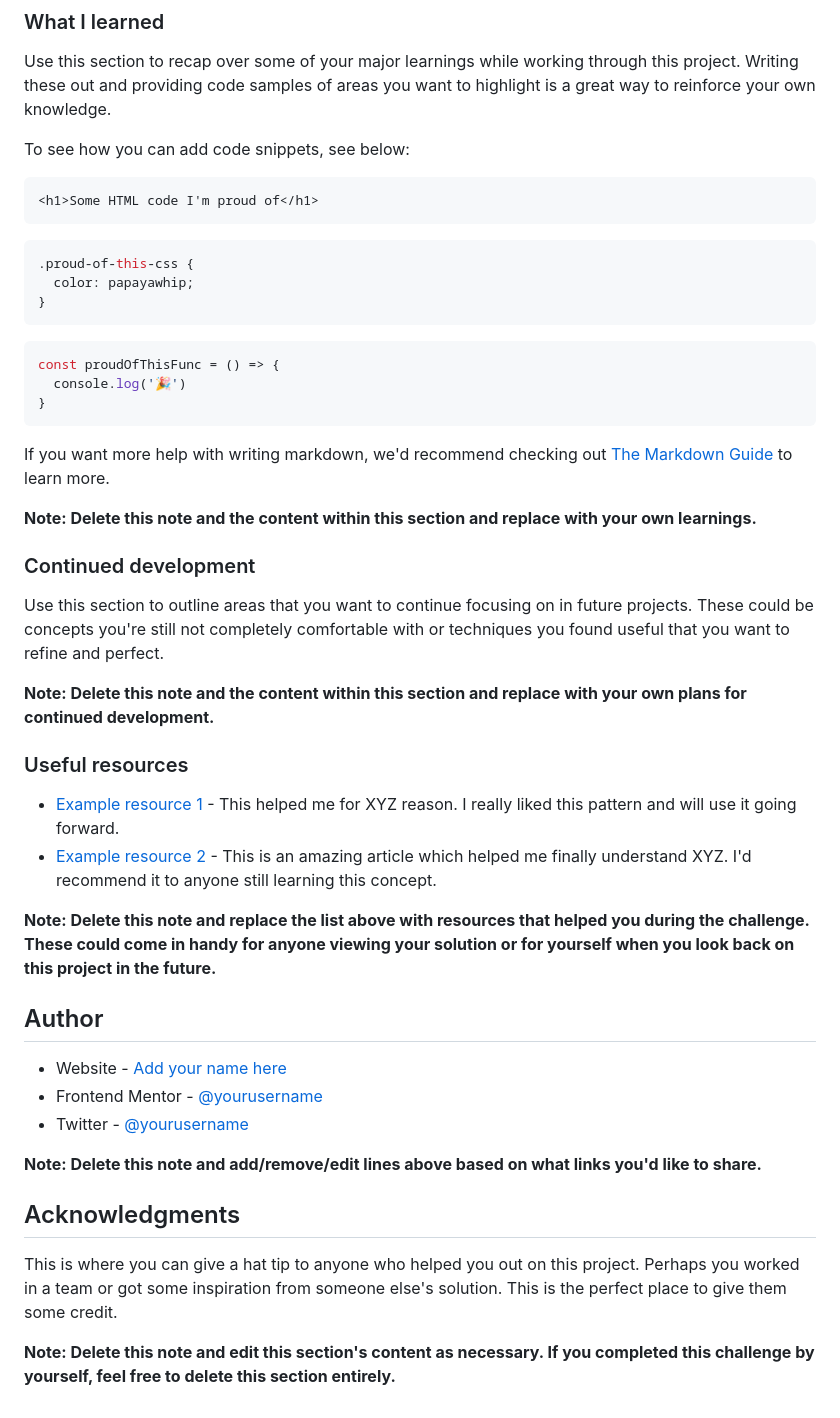
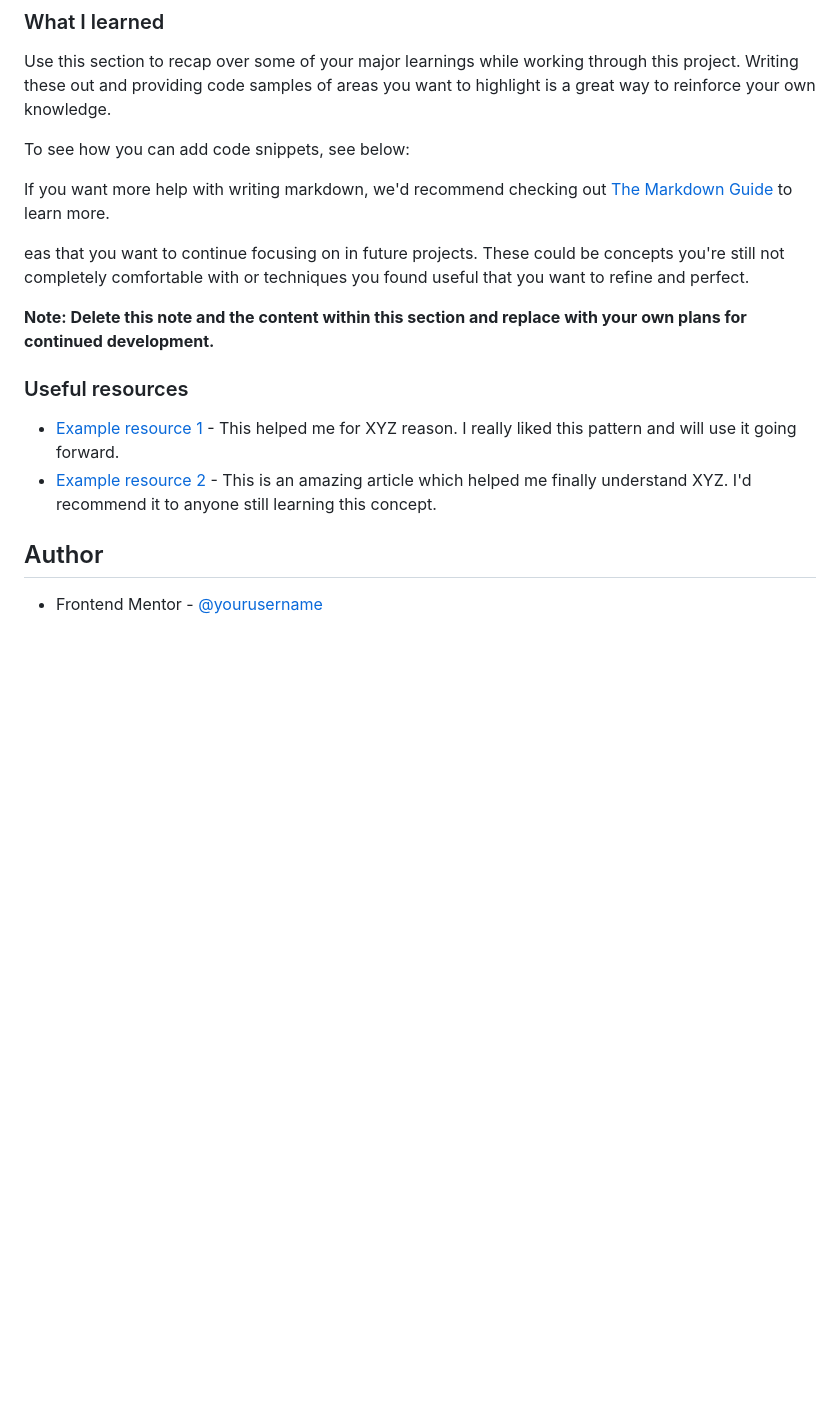
Before and after one commit to Timiprogs/Product-Preview-Card, a Markdown page: README.md, the part around the change. GitHub-like rendering; blank space fills up the shorter version.

Commit message:
edited read me
read me edit

````diff
--- a/README.md
+++ b/README.md
@@ -65,27 +65,9 @@ Use this section to recap over some of your major learnings while working throug
 
 To see how you can add code snippets, see below:
 
-```html
-<h1>Some HTML code I'm proud of</h1>
-```
-```css
-.proud-of-this-css {
-  color: papayawhip;
-}
-```
-```js
-const proudOfThisFunc = () => {
-  console.log('🎉')
-}
-```
-
 If you want more help with writing markdown, we'd recommend checking out [The Markdown Guide](https://www.markdownguide.org/) to learn more.
 
-**Note: Delete this note and the content within this section and replace with your own learnings.**
-
-### Continued development
-
-Use this section to outline areas that you want to continue focusing on in future projects. These could be concepts you're still not completely comfortable with or techniques you found useful that you want to refine and perfect.
+eas that you want to continue focusing on in future projects. These could be concepts you're still not completely comfortable with or techniques you found useful that you want to refine and perfect.
 
 **Note: Delete this note and the content within this section and replace with your own plans for continued development.**
 
@@ -94,18 +76,6 @@ Use this section to outline areas that you want to continue focusing on in futur
 - [Example resource 1](https://www.example.com) - This helped me for XYZ reason. I really liked this pattern and will use it going forward.
 - [Example resource 2](https://www.example.com) - This is an amazing article which helped me finally understand XYZ. I'd recommend it to anyone still learning this concept.
 
-**Note: Delete this note and replace the list above with resources that helped you during the challenge. These could come in handy for anyone viewing your solution or for yourself when you look back on this project in the future.**
-
 ## Author
 
-- Website - [Add your name here](https://www.your-site.com)
 - Frontend Mentor - [@yourusername](https://www.frontendmentor.io/profile/yourusername)
-- Twitter - [@yourusername](https://www.twitter.com/yourusername)
-
-**Note: Delete this note and add/remove/edit lines above based on what links you'd like to share.**
-
-## Acknowledgments
-
-This is where you can give a hat tip to anyone who helped you out on this project. Perhaps you worked in a team or got some inspiration from someone else's solution. This is the perfect place to give them some credit.
-
-**Note: Delete this note and edit this section's content as necessary. If you completed this challenge by yourself, feel free to delete this section entirely.**
````
